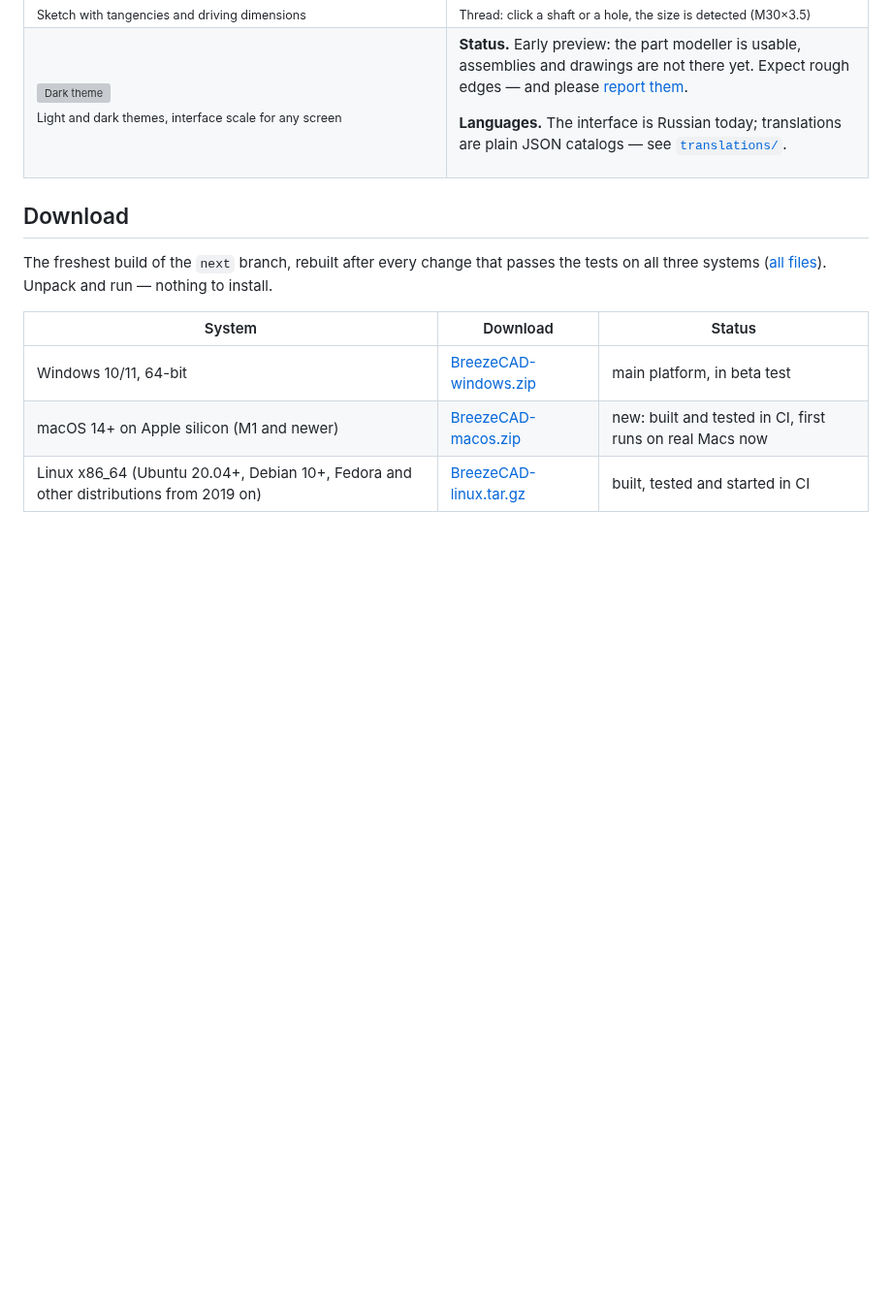
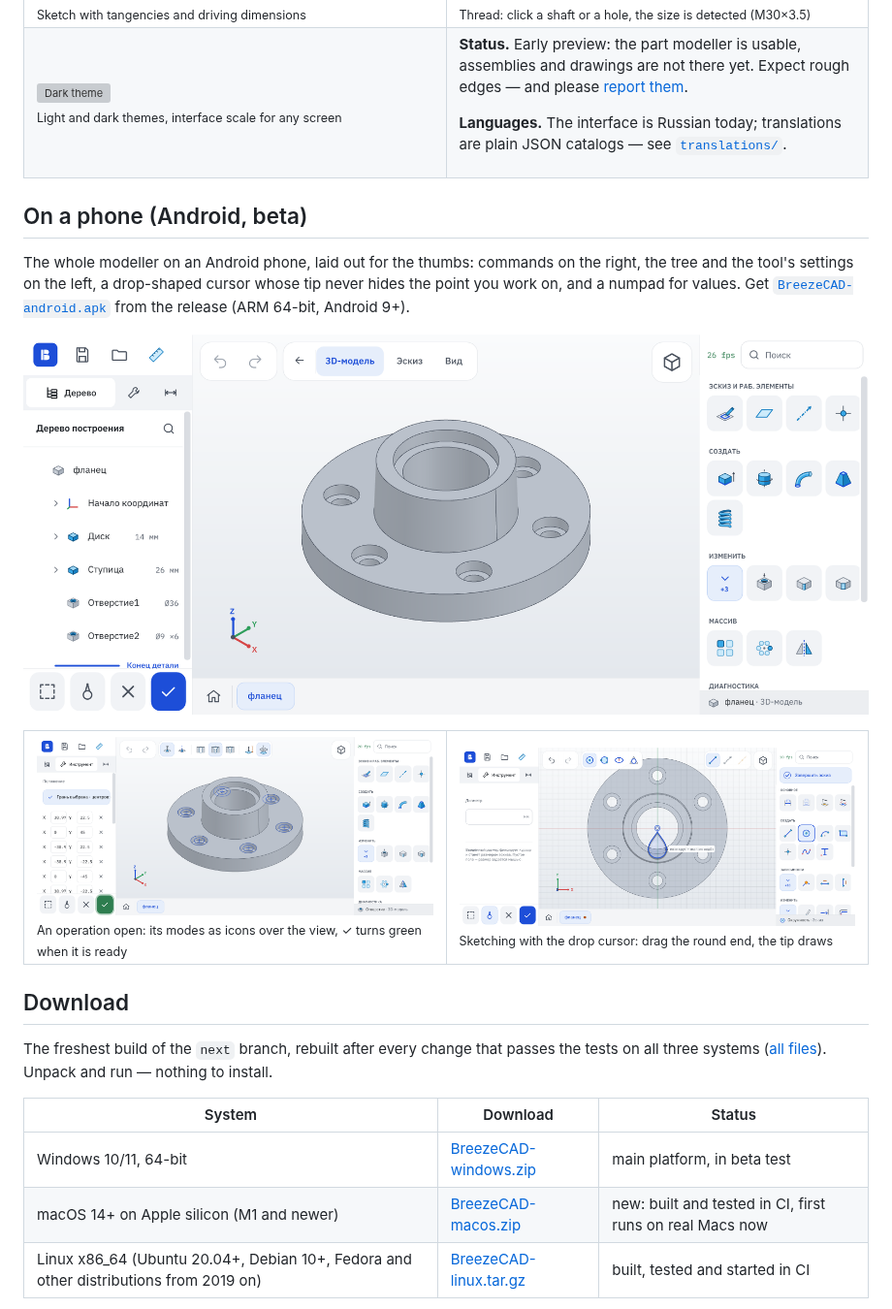
Before and after one commit to MikeVerx/breezecad, a Markdown page: README.md, the part around the change. Shown at 97% size. GitHub-like rendering; pictures changed too: docs/images/android-hole.png (added), docs/images/android-model.png (added), docs/images/android-sketch.png (added); blank space fills up the shorter version; grey boxes are pictures that could not be loaded.

```diff
--- a/README.md
+++ b/README.md
@@ -61,6 +61,22 @@ drawings are not there yet. Expect rough edges — and please
 catalogs — see [`translations/`](translations/README.md).
 
 </td>
+</tr>
+</table>
+
+## On a phone (Android, beta)
+
+The whole modeller on an Android phone, laid out for the thumbs: commands on the
+right, the tree and the tool's settings on the left, a drop-shaped cursor whose tip
+never hides the point you work on, and a numpad for values. Get
+[`BreezeCAD-android.apk`](https://github.com/MikeVerx/breezecad/releases/latest) from the release (ARM 64-bit, Android 9+).
+
+<p align="center"><img src="docs/images/android-model.png" alt="BreezeCAD on an Android phone: a flange in the 3D view" width="100%"></p>
+
+<table>
+<tr>
+<td width="50%"><img src="docs/images/android-hole.png" alt="Editing a hole on the phone"><br><sub>An operation open: its modes as icons over the view, ✓ turns green when it is ready</sub></td>
+<td width="50%"><img src="docs/images/android-sketch.png" alt="Sketching with the drop cursor"><br><sub>Sketching with the drop cursor: drag the round end, the tip draws</sub></td>
 </tr>
 </table>
 
```
Also changed, not shown: README.ru.md (+16 -0 lines).
